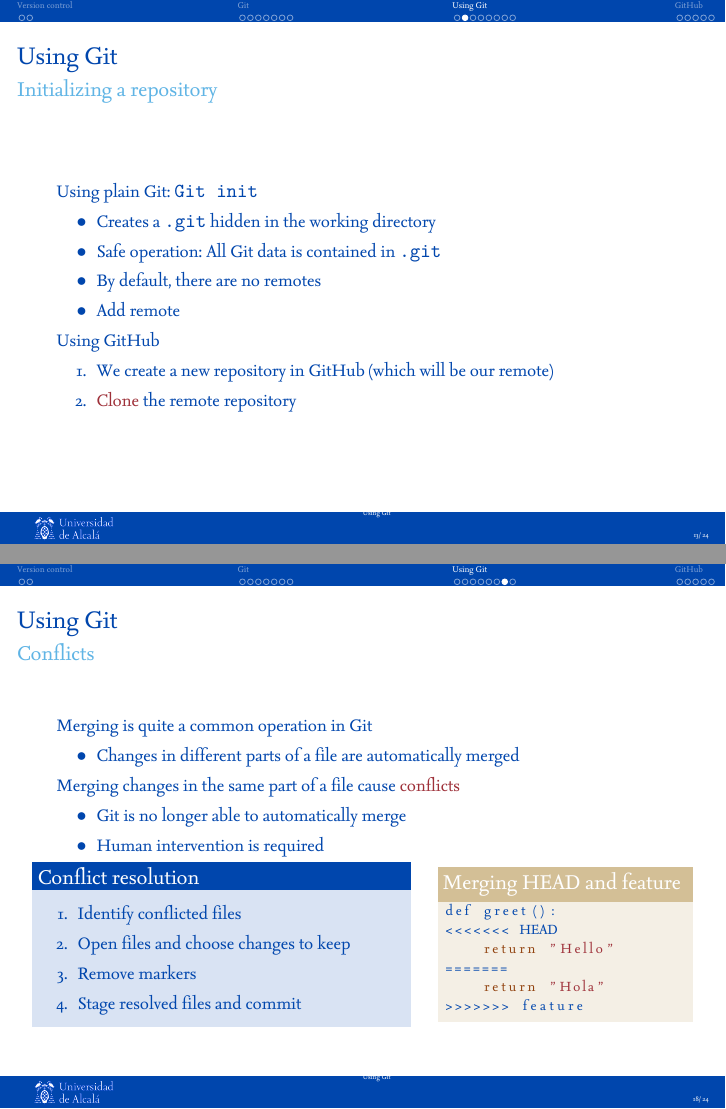
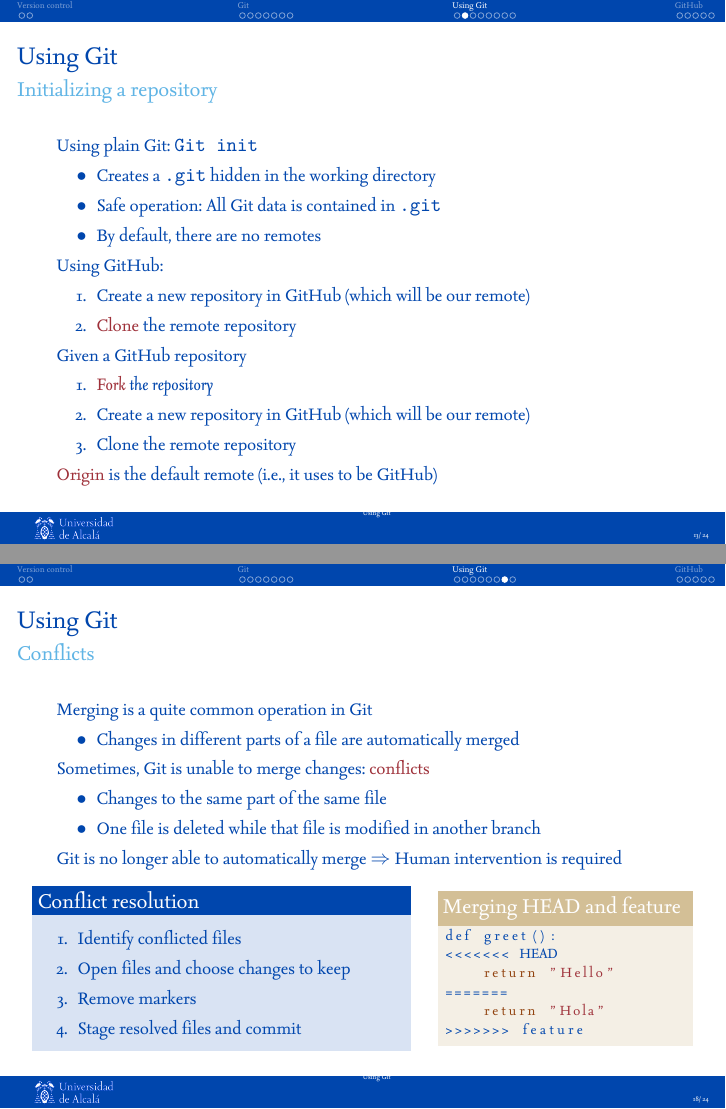
Before and after one commit to dfbarrero/videogamesCourse, LaTeX slides (git/git.tex): pages 13 and 18 of 24, joined at a grey line. The pictures show the PDF file git/git-videojuegos.pdf that the author committed with the source.

Commit message:
Minor fixes

```diff
--- a/git/git.tex
+++ b/git/git.tex
@@ -292,15 +292,17 @@
 		\item Creates a \texttt{.git} hidden in the working directory
 		\item Safe operation: All Git data is contained in \texttt{.git}
 		\item By default, there are no remotes
-        \item Add remote
 		\end{itemize}
-	Using GitHub
+	Using GitHub:
 		\begin{enumerate}
-		\item We create a new repository in GitHub (which will be our remote)
+		\item Create a new repository in GitHub (which will be our remote)
 		\item \alert{Clone} the remote repository
 		\end{enumerate}
-%	Given a GitHub repository
-%		\begin{itemize}
-%		\item \alert{Clone} the remote repository
-%		\end{itemize}
+	Given a GitHub repository
+		\begin{enumerate}
+		\item \textit{\alert{Fork} the repository}
+		\item Create a new repository in GitHub (which will be our remote)
+		\item Clone the remote repository
+		\end{enumerate}
+	\alert{Origin} is the default remote (i.e., it uses to be GitHub)
 \end{frame}
@@ -589,8 +589,8 @@
 		\item Changes in different parts of a file are automatically merged
 	\end{itemize}
 
-     Merging changes in the same part of a file causes \alert{conflicts}
+     Sometimes, Git is unable to merge changes: \alert{conflicts}
 	\begin{itemize}
-		\item Git is no longer able to automatically merge
-		\item Human intervention is required
+		\item Changes to the same part of the same file
+		\item One file is deleted while that file is modified in another branch
 	\end{itemize}
@@ -597,5 +598,5 @@
 
-	\vspace{-0.3cm}
+	%\vspace{-0.3cm}
 	\begin{columns}
 		\column{.6\textwidth}
 		\begin{block}{Conflict resolution}
```
Also changed, not shown: git/figs/github-screenshot.png (added), git/git-videojuegos.pdf, git/git.tex (75 more changed lines).
